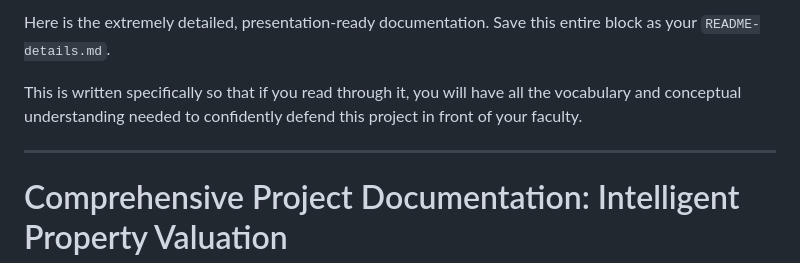
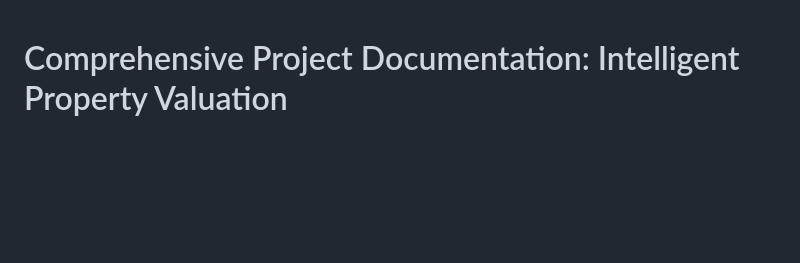
Before and after one commit to vivekmisar/House_Prediction, a Markdown page: Redeme_Details.md, the part around the change. GitHub-like rendering; blank space fills up the shorter version.

Commit message:
Remove introductory notes from project documentation for clarity

```diff
--- a/Redeme_Details.md
+++ b/Redeme_Details.md
@@ -1,8 +1,3 @@
-Here is the extremely detailed, presentation-ready documentation. Save this entire block as your `README-details.md`.
-
-This is written specifically so that if you read through it, you will have all the vocabulary and conceptual understanding needed to confidently defend this project in front of your faculty.
-
-***
 
 # Comprehensive Project Documentation: Intelligent Property Valuation
 
```
